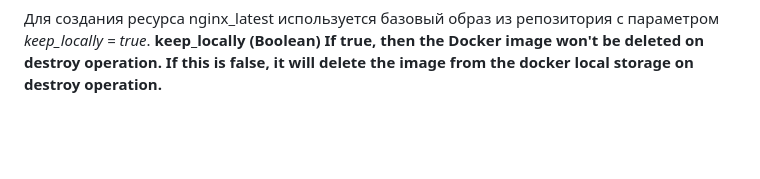
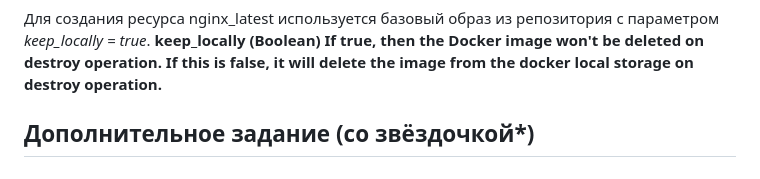
Before and after one commit to aleksey-dubrovin/SHDEVOPS-27, a Markdown page: ter-homeworks-01/readme.md, the part around the change. Drawn GitHub-style; blank space fills up the shorter version.

````diff
--- a/ter-homeworks-01/readme.md
+++ b/ter-homeworks-01/readme.md
@@ -106,3 +106,5 @@ personal.auto.tfvars
 ```
 Для создания ресурса nginx_latest используется базовый образ из репозитория с параметром *keep_locally = true*.
 **keep_locally (Boolean) If true, then the Docker image won't be deleted on destroy operation. If this is false, it will delete the image from the docker local storage on destroy operation.**
+
+## Дополнительное задание (со звёздочкой*)
````
